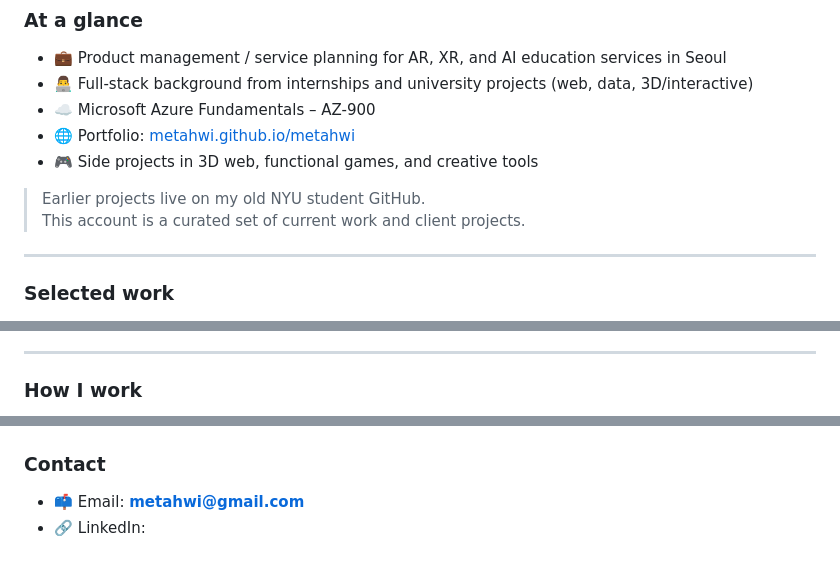
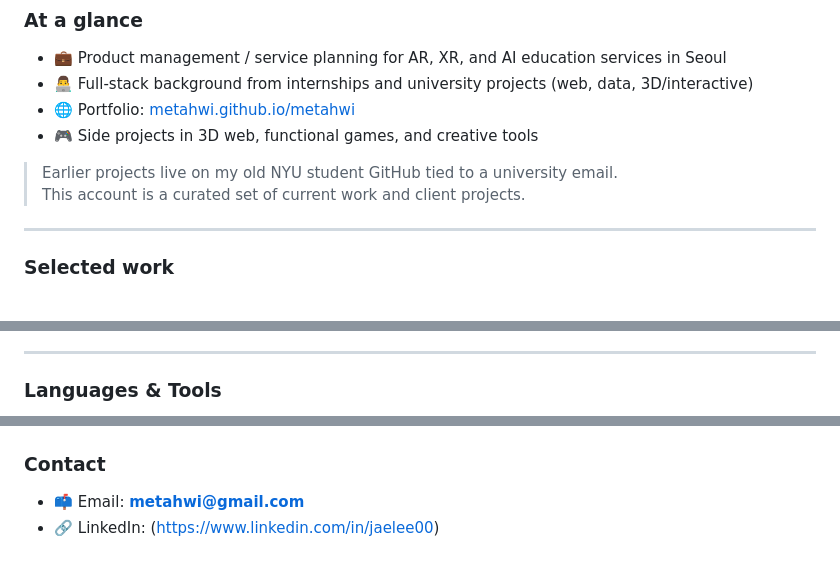
Before and after one commit to metahwi/metahwi, a Markdown page: README.md, 3 parts joined by grey strips. GitHub-like rendering.

Commit message:
Revise README with updated certifications and tools
Updated the README to reflect new certifications and added links to tools and languages.

```diff
--- a/README.md
+++ b/README.md
@@ -10,11 +10,10 @@
 
 - 💼 Product management / service planning for AR, XR, and AI education services in Seoul
 - 👨‍💻 Full-stack background from internships and university projects (web, data, 3D/interactive)
-- ☁️ Microsoft Azure Fundamentals – AZ-900
 - 🌐 Portfolio: <a href="https://metahwi.github.io/metahwi" target="_blank">metahwi.github.io/metahwi</a>
 - 🎮 Side projects in 3D web, functional games, and creative tools
 
-> Earlier projects live on my old NYU student GitHub.
+> Earlier projects live on my old NYU student GitHub tied to a university email.
 > This account is a curated set of current work and client projects.
 
 ---
@@ -48,5 +47,5 @@
 
 ---
 
-### How I work
+### Languages & Tools
 
@@ -74,4 +138,4 @@
 ### Contact
 
 - 📫 Email: **metahwi@gmail.com**
-- 🔗 LinkedIn: <!-- add your LinkedIn URL here -->
+- 🔗 LinkedIn: (https://www.linkedin.com/in/jaelee00)
```
Also changed, not shown: other parts of README.md (+75 -10 lines).
